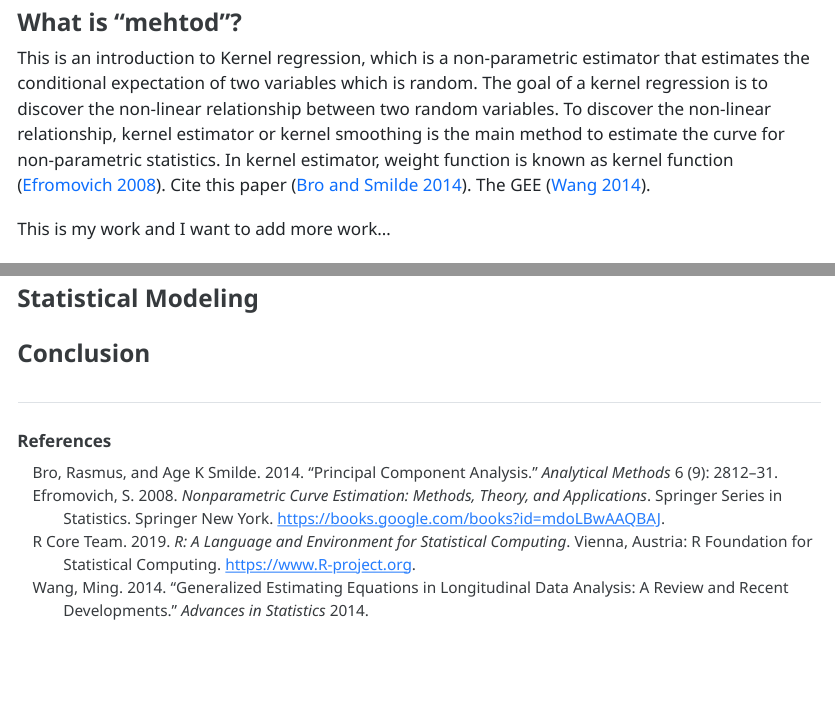
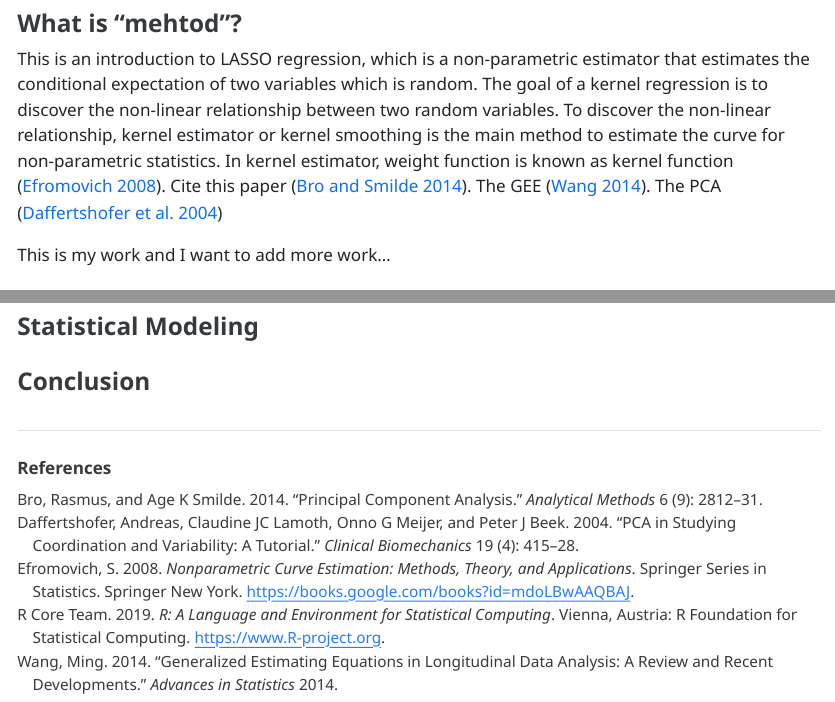
Before and after one commit to sgc25/IDC6940_TextSentiment, a Quarto document (index.qmd): the page in a window 1100 px wide, from 210 px down before the commit and from 190 px down after it, so that both start at the same text, and a second part further down, joined at a grey line. The pictures show the output file index.html that the author committed with the source, opened offline; folded parts are opened.

Commit message:
updated references

```diff
--- a/index.qmd
+++ b/index.qmd
@@ -21,7 +21,7 @@ editor:
 
 ### What is "mehtod"?
 
-This is an introduction to Kernel regression, which is a non-parametric
+This is an introduction to LASSO regression, which is a non-parametric
 estimator that estimates the conditional expectation of two variables
 which is random. The goal of a kernel regression is to discover the
 non-linear relationship between two random variables. To discover the
@@ -29,6 +29,7 @@ non-linear relationship, kernel estimator or kernel smoothing is the
 main method to estimate the curve for non-parametric statistics. In
 kernel estimator, weight function is known as kernel function
 [@efr2008]. Cite this paper [@bro2014principal]. The GEE [@wang2014].
+The PCA [@daffertshofer2004pca]
 
 This is my work and I want to add more work...
 
--- a/references.bib
+++ b/references.bib
@@ -1,3 +1,14 @@
+@article{daffertshofer2004pca,
+  title={PCA in studying coordination and variability: a tutorial},
+  author={Daffertshofer, Andreas and Lamoth, Claudine JC and Meijer, Onno G and Beek, Peter J},
+  journal={Clinical biomechanics},
+  volume={19},
+  number={4},
+  pages={415--428},
+  year={2004},
+  publisher={Elsevier}
+}
+
 @article{wang2014,
   title={Generalized estimating equations in longitudinal data analysis: a review and recent developments},
   author={Wang, Ming},
```
Also changed, not shown: index.html, index.qmd (1 more changed lines).
